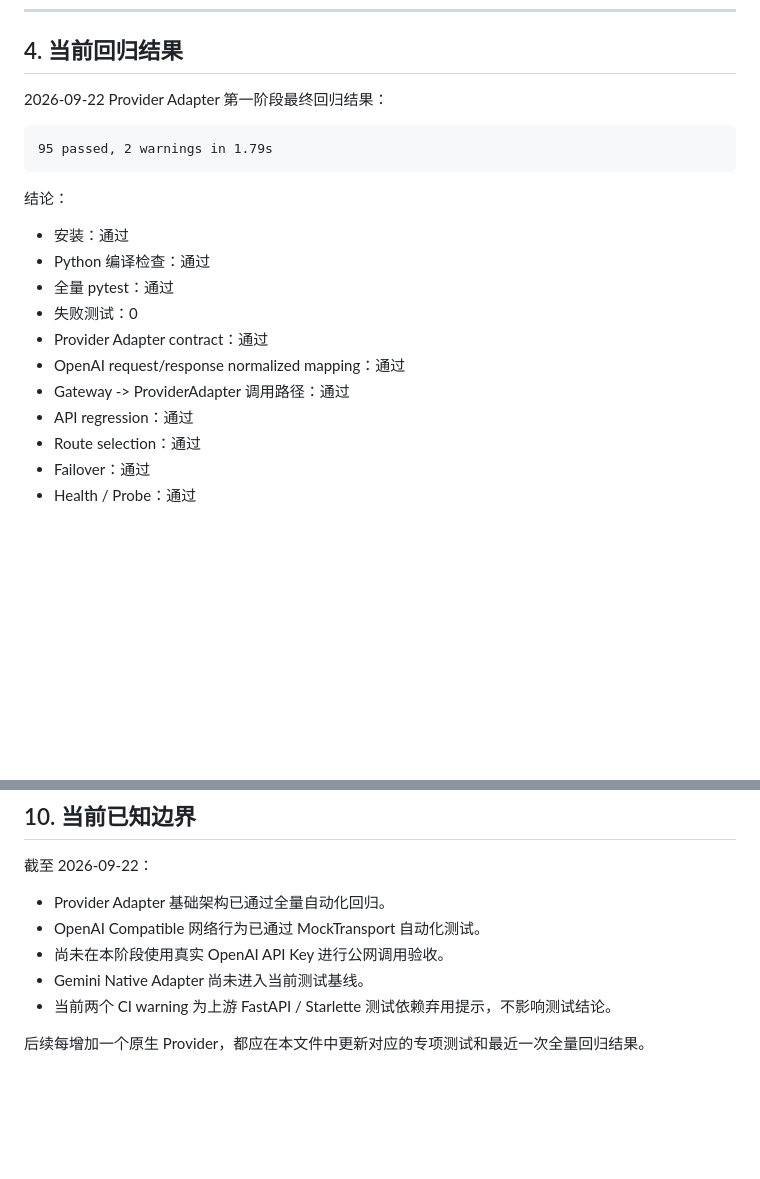
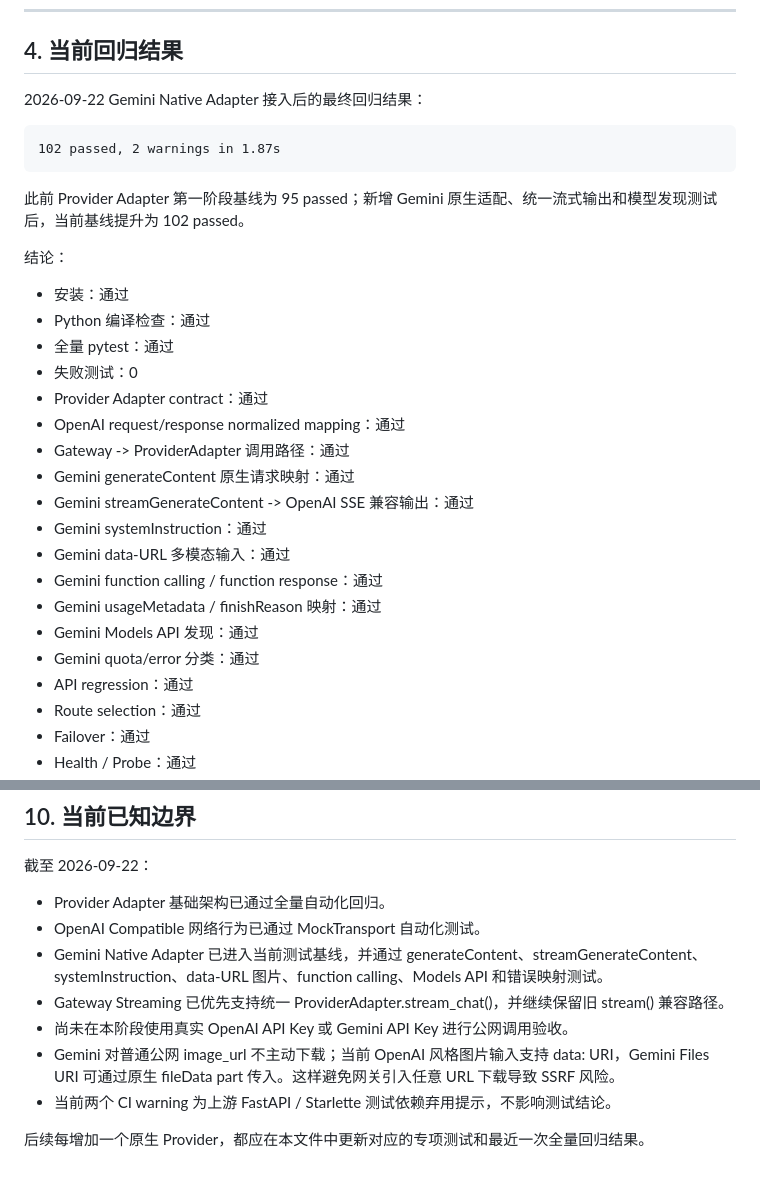
Before and after one commit to xdguo-design/freellm-gateway, a Markdown page: docs/TESTING.md, 2 parts joined by grey strips. Rendered like a GitHub page; blank space fills up the shorter version.

Commit message:
docs: update Gemini native adapter test baseline

````diff
--- a/docs/TESTING.md
+++ b/docs/TESTING.md
@@ -77,11 +77,13 @@ python -m pytest -q
 
 ## 4. 当前回归结果
 
-2026-09-22 Provider Adapter 第一阶段最终回归结果：
+2026-09-22 Gemini Native Adapter 接入后的最终回归结果：
 
 ```text
-95 passed, 2 warnings in 1.79s
+102 passed, 2 warnings in 1.87s
 ```
+
+此前 Provider Adapter 第一阶段基线为 95 passed；新增 Gemini 原生适配、统一流式输出和模型发现测试后，当前基线提升为 102 passed。
 
 结论：
 
@@ -92,6 +94,14 @@ python -m pytest -q
 - Provider Adapter contract：通过
 - OpenAI request/response normalized mapping：通过
 - Gateway -> ProviderAdapter 调用路径：通过
+- Gemini generateContent 原生请求映射：通过
+- Gemini streamGenerateContent -> OpenAI SSE 兼容输出：通过
+- Gemini systemInstruction：通过
+- Gemini data-URL 多模态输入：通过
+- Gemini function calling / function response：通过
+- Gemini usageMetadata / finishReason 映射：通过
+- Gemini Models API 发现：通过
+- Gemini quota/error 分类：通过
 - API regression：通过
 - Route selection：通过
 - Failover：通过
@@ -318,8 +328,10 @@ python -m pytest -q
 
 - Provider Adapter 基础架构已通过全量自动化回归。
 - OpenAI Compatible 网络行为已通过 MockTransport 自动化测试。
-- 尚未在本阶段使用真实 OpenAI API Key 进行公网调用验收。
-- Gemini Native Adapter 尚未进入当前测试基线。
+- Gemini Native Adapter 已进入当前测试基线，并通过 generateContent、streamGenerateContent、systemInstruction、data-URL 图片、function calling、Models API 和错误映射测试。
+- Gateway Streaming 已优先支持统一 ProviderAdapter.stream_chat()，并继续保留旧 stream() 兼容路径。
+- 尚未在本阶段使用真实 OpenAI API Key 或 Gemini API Key 进行公网调用验收。
+- Gemini 对普通公网 image_url 不主动下载；当前 OpenAI 风格图片输入支持 data: URI，Gemini Files URI 可通过原生 fileData part 传入。这样避免网关引入任意 URL 下载导致 SSRF 风险。
 - 当前两个 CI warning 为上游 FastAPI / Starlette 测试依赖弃用提示，不影响测试结论。
 
 后续每增加一个原生 Provider，都应在本文件中更新对应的专项测试和最近一次全量回归结果。
````
